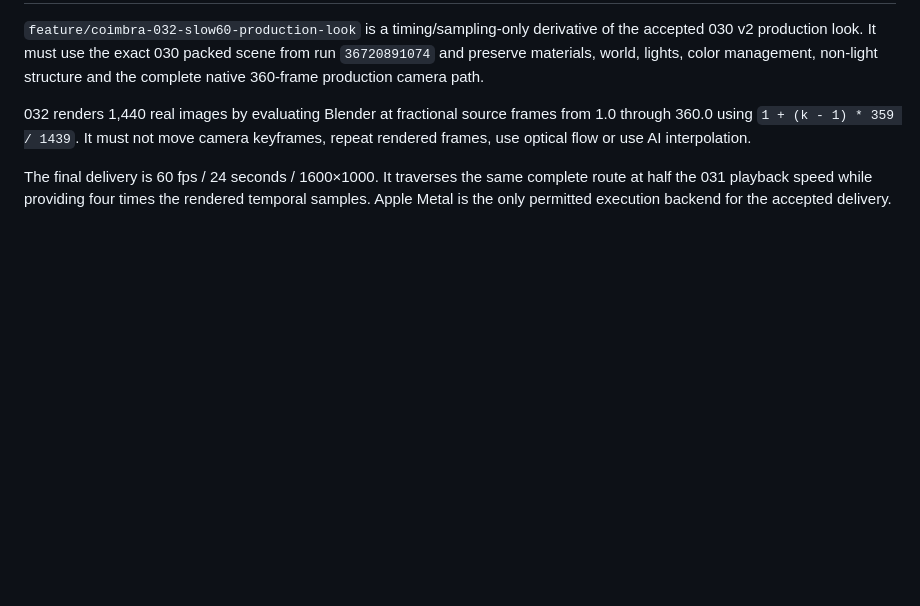
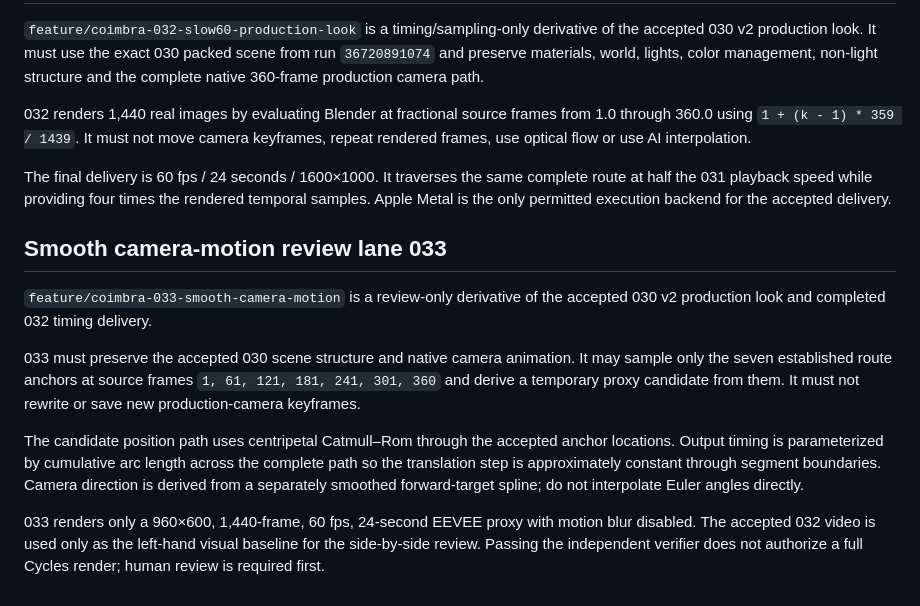
Before and after one commit to Dmitry-dev-pet/coimbra-video, a Markdown page: AGENTS.md, the part around the change. Rendered like a GitHub page; blank space fills up the shorter version.

Commit message:
policy: define Coimbra 033 review boundary

```diff
--- a/AGENTS.md
+++ b/AGENTS.md
@@ -261,3 +261,25 @@ keyframes, repeat rendered frames, use optical flow or use AI interpolation.
 The final delivery is 60 fps / 24 seconds / 1600×1000. It traverses the same complete
 route at half the 031 playback speed while providing four times the rendered temporal
 samples. Apple Metal is the only permitted execution backend for the accepted delivery.
+
+
+## Smooth camera-motion review lane 033
+
+`feature/coimbra-033-smooth-camera-motion` is a review-only derivative of the
+accepted 030 v2 production look and completed 032 timing delivery.
+
+033 must preserve the accepted 030 scene structure and native camera animation.
+It may sample only the seven established route anchors at source frames
+`1, 61, 121, 181, 241, 301, 360` and derive a temporary proxy candidate from
+them. It must not rewrite or save new production-camera keyframes.
+
+The candidate position path uses centripetal Catmull–Rom through the accepted
+anchor locations. Output timing is parameterized by cumulative arc length across
+the complete path so the translation step is approximately constant through
+segment boundaries. Camera direction is derived from a separately smoothed
+forward-target spline; do not interpolate Euler angles directly.
+
+033 renders only a 960×600, 1,440-frame, 60 fps, 24-second EEVEE proxy with
+motion blur disabled. The accepted 032 video is used only as the left-hand visual
+baseline for the side-by-side review. Passing the independent verifier does not
+authorize a full Cycles render; human review is required first.
```
